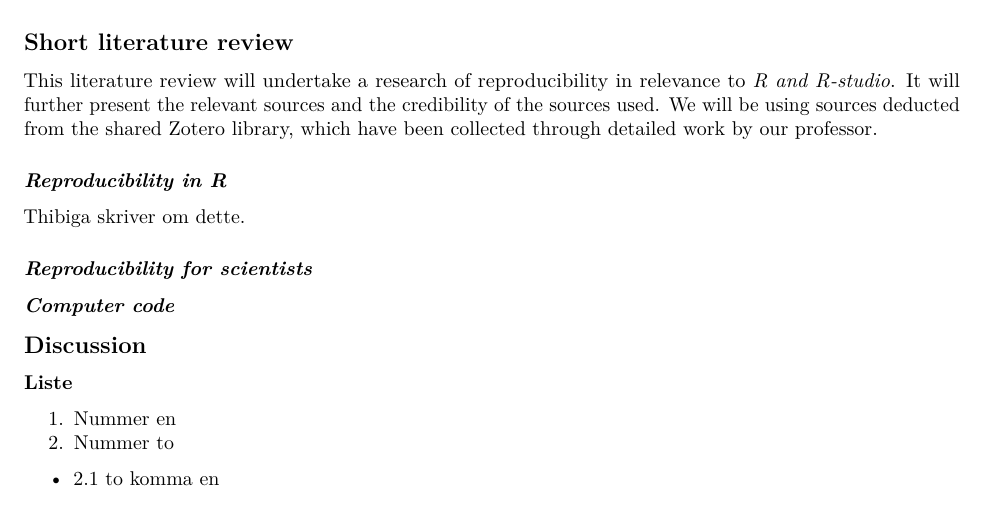
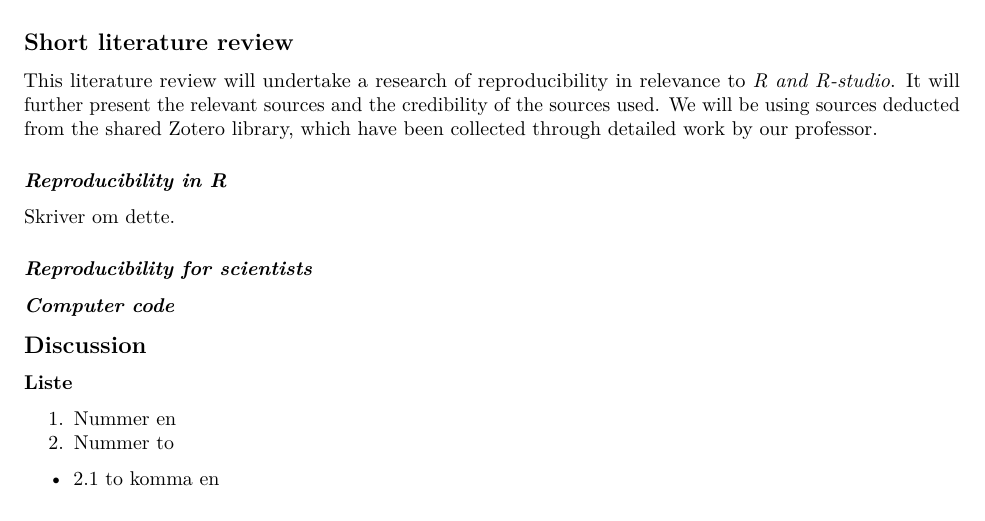
Before and after one commit to ilmork/As1H-st21_Ingrid, an R Markdown document (Assignment 1.Rmd): part of page 2 of 2, cut so that both start at the same text. Rendered offline with R 4.5, knitr and Pandoc, then LaTeX, with nearby package versions.

Commit message:
small change

```diff
--- a/Assignment 1.Rmd
+++ b/Assignment 1.Rmd
@@ -33,7 +33,7 @@ sessionInfo(package = NULL)
 This literature review will undertake a research of reproducibility in relevance to *R and R-studio*. It will further present the relevant sources and the credibility of the sources used. We will be using sources deducted from the shared Zotero library, which have been collected through detailed work by our professor.
 
 ### ***Reproducibility in R***
-Thibiga skriver om dette.
+Skriver om dette.
 
 ### ***Reproducibility for scientists***
 
```
